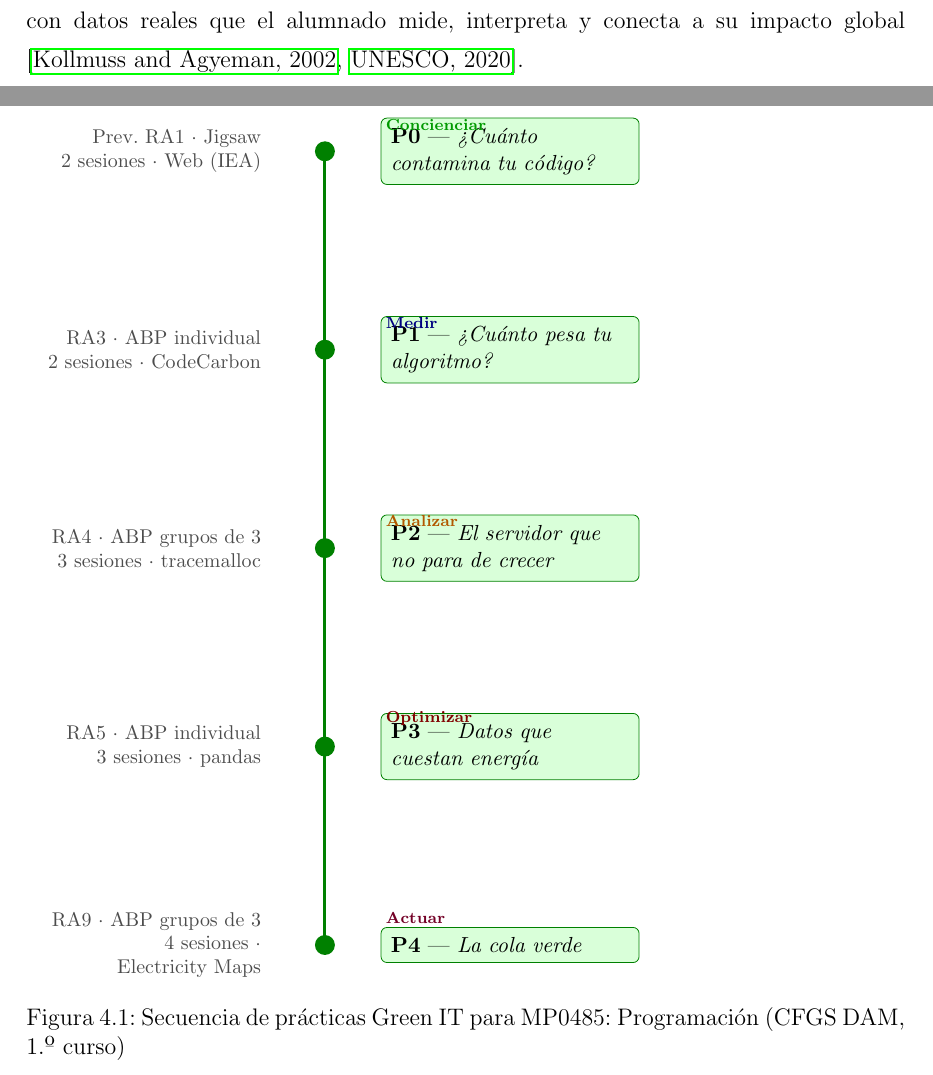
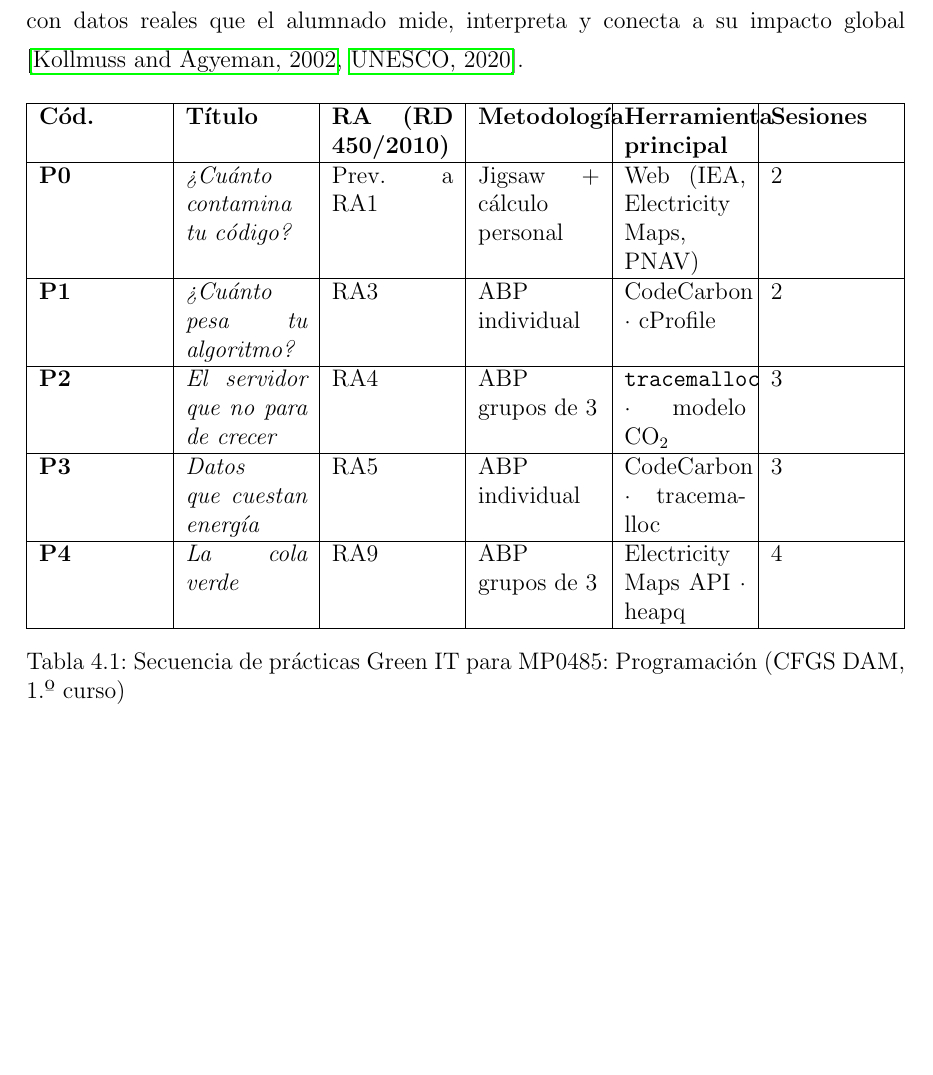
Before and after one commit to JmolinaM/green-it-dam, a LaTeX thesis (tfm-docs/memoria.tex, which reads tfm-docs/capitulos/capitulo4.tex, tfm-docs/estilo.tex): two parts of pages 32 and 33 of 58 before the commit and part of page 32 of 57 after it, the two joined at a grey line, cut so that both start at the same text, the shorter picture padded with empty space. Compiled offline with pdfLaTeX.

Commit message:
Revert "style: replace practice sequence table with TikZ vertical timeline"
This reverts commit 4e77a60b55d3a4d0b6d77e453cf65be974a51543.

```diff
--- a/tfm-docs/capitulos/capitulo4.tex
+++ b/tfm-docs/capitulos/capitulo4.tex
@@ -7,66 +7,21 @@ La propuesta integra cinco prácticas de laboratorio en el módulo MP0485 (CFGS
 
 
 
-
-\begin{figure}[htbp]
+\begin{table}[H]
 \centering
-\begin{tikzpicture}[
-  node distance=0mm,
-  every node/.style={font=\small},
-  dot/.style={circle, fill=green!50!black, minimum size=10pt, inner sep=0pt},
-  label/.style={rectangle, rounded corners=3pt, fill=green!15, draw=green!50!black,
-                text width=4.2cm, align=left, inner sep=5pt, font=\small},
-  meta/.style={text width=5.8cm, align=left, font=\footnotesize, text=black!70}
-]
-
-% Línea vertical central
-\draw[line width=1.5pt, green!50!black] (0,0) -- (0,-14);
-
-% P0
-\node[dot] (d0) at (0, 0) {};
-\node[label, right=8mm of d0] (l0) {%
-  \textbf{P0} — \textit{¿Cuánto contamina tu código?}};
-\node[meta, right=8mm of l0.north east, anchor=north west] at (l0.north east) {};
-\node[meta, left=8mm of d0, anchor=east, text width=4cm, align=right] {
-  Prev.\ RA1 · Jigsaw\\2 sesiones · Web (IEA)};
-
-% P1
-\node[dot] (d1) at (0,-3.5) {};
-\node[label, right=8mm of d1] (l1) {%
-  \textbf{P1} — \textit{¿Cuánto pesa tu algoritmo?}};
-\node[meta, left=8mm of d1, anchor=east, text width=4cm, align=right] {
-  RA3 · ABP individual\\2 sesiones · CodeCarbon};
-
-% P2
-\node[dot] (d2) at (0,-7) {};
-\node[label, right=8mm of d2] (l2) {%
-  \textbf{P2} — \textit{El servidor que no para de crecer}};
-\node[meta, left=8mm of d2, anchor=east, text width=4cm, align=right] {
-  RA4 · ABP grupos de 3\\3 sesiones · tracemalloc};
-
-% P3
-\node[dot] (d3) at (0,-10.5) {};
-\node[label, right=8mm of d3] (l3) {%
-  \textbf{P3} — \textit{Datos que cuestan energía}};
-\node[meta, left=8mm of d3, anchor=east, text width=4cm, align=right] {
-  RA5 · ABP individual\\3 sesiones · pandas};
-
-% P4
-\node[dot] (d4) at (0,-14) {};
-\node[label, right=8mm of d4] (l4) {%
-  \textbf{P4} — \textit{La cola verde}};
-\node[meta, left=8mm of d4, anchor=east, text width=4cm, align=right] {
-  RA9 · ABP grupos de 3\\4 sesiones · Electricity Maps};
-
-% Etiquetas de fase encima de cada nodo
-\foreach \n/\fase/\col in {
-  d0/Concienciar/green!60!black,
-  d1/Medir/blue!50!black,
-  d2/Analizar/orange!70!black,
-  d3/Optimizar/red!50!black,
-  d4/Actuar/purple!60!black}{
-  \node[font=\scriptsize\bfseries, text=\col, above right=1mm and 8mm of \n] {\fase};
-}
-
-\end{tikzpicture}
+\begin{tabularx}{\textwidth}{|X|X|X|X|X|X|}
+\hline
+\textbf{Cód.} & \textbf{Título} & \textbf{RA (RD 450/2010)} & \textbf{Metodología} & \textbf{Herramienta principal} & \textbf{Sesiones} \\
+\hline
+\textbf{P0} & \textit{¿Cuánto contamina tu código?} & Prev. a RA1 & Jigsaw + cálculo personal & Web (IEA, Electricity Maps, PNAV) & 2 \\
+\hline
+\textbf{P1} & \textit{¿Cuánto pesa tu algoritmo?} & RA3 & ABP individual & CodeCarbon · cProfile & 2 \\
+\hline
+\textbf{P2} & \textit{El servidor que no para de crecer} & RA4 & ABP grupos de 3 & \texttt{tracemalloc} · modelo CO$_2$ & 3 \\
+\hline
+\textbf{P3} & \textit{Datos que cuestan energía} & RA5 & ABP individual & CodeCarbon · tracemalloc & 3 \\
+\hline
+\textbf{P4} & \textit{La cola verde} & RA9 & ABP grupos de 3 & Electricity Maps API · heapq & 4 \\
+\hline
+\end{tabularx}
 \caption{Secuencia de prácticas Green IT para MP0485: Programación (CFGS DAM, 1.º curso)}
--- a/tfm-docs/estilo.tex
+++ b/tfm-docs/estilo.tex
@@ -25,8 +25,6 @@
 \usepackage{multirow}
 \usepackage{placeins}
 \usepackage{tcolorbox}
-\usepackage{tikz}
-\usetikzlibrary{positioning, shapes.geometric, calc}
 \tcbuselibrary{skins, breakable}
 
 % Ficha técnica de práctica Green IT
```
Also changed, not shown: tfm-docs/capitulos/capitulo4.tex (4 more changed lines).
